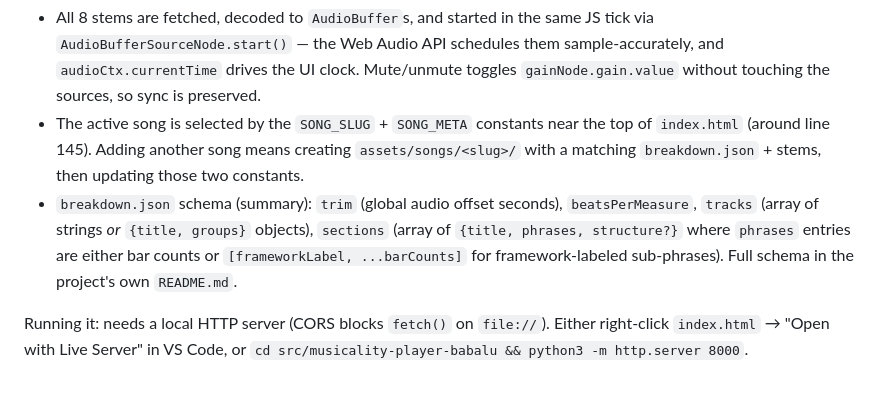
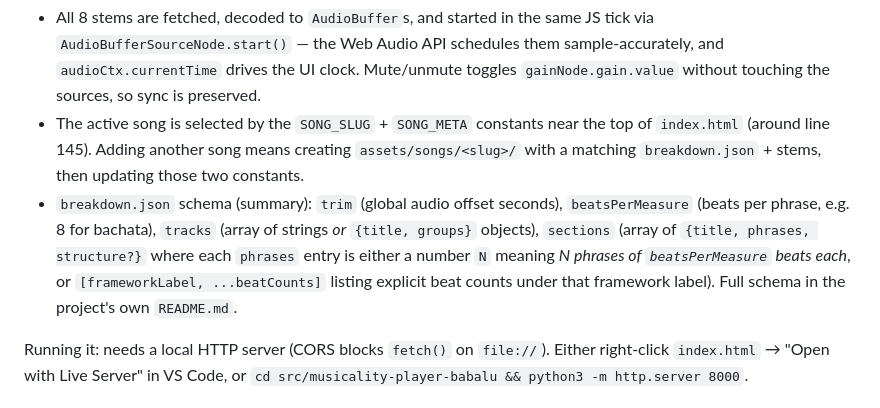
Before and after one commit to JoanComasFdz/salsa-music, a Markdown page: CLAUDE.md, the part around the change. Rendered like a GitHub page.

Commit message:
docs(player): align CLAUDE.md schema summary with README
The repo guide still summarized breakdown.json's phrases as 'bar counts',
which matched the prototype's old (buggy) reading. Update to describe
the actual rule: a number N = N phrases of beatsPerMeasure beats each,
inner arrays = explicit beat counts.

Co-Authored-By: Claude Opus 4.7 (1M context) <noreply@anthropic.com>

```diff
--- a/CLAUDE.md
+++ b/CLAUDE.md
@@ -72,7 +72,7 @@ Layout:
 How it works:
 - All 8 stems are fetched, decoded to `AudioBuffer`s, and started in the same JS tick via `AudioBufferSourceNode.start()` — the Web Audio API schedules them sample-accurately, and `audioCtx.currentTime` drives the UI clock. Mute/unmute toggles `gainNode.gain.value` without touching the sources, so sync is preserved.
 - The active song is selected by the `SONG_SLUG` + `SONG_META` constants near the top of `index.html` (around line 145). Adding another song means creating `assets/songs/<slug>/` with a matching `breakdown.json` + stems, then updating those two constants.
-- `breakdown.json` schema (summary): `trim` (global audio offset seconds), `beatsPerMeasure`, `tracks` (array of strings *or* `{title, groups}` objects), `sections` (array of `{title, phrases, structure?}` where `phrases` entries are either bar counts or `[frameworkLabel, ...barCounts]` for framework-labeled sub-phrases). Full schema in the project's own `README.md`.
+- `breakdown.json` schema (summary): `trim` (global audio offset seconds), `beatsPerMeasure` (beats per phrase, e.g. 8 for bachata), `tracks` (array of strings *or* `{title, groups}` objects), `sections` (array of `{title, phrases, structure?}` where each `phrases` entry is either a number `N` meaning *N phrases of `beatsPerMeasure` beats each*, or `[frameworkLabel, ...beatCounts]` listing explicit beat counts under that framework label). Full schema in the project's own `README.md`.
 
 Running it: needs a local HTTP server (CORS blocks `fetch()` on `file://`). Either right-click `index.html` → "Open with Live Server" in VS Code, or `cd src/musicality-player-babalu && python3 -m http.server 8000`.
 
```
